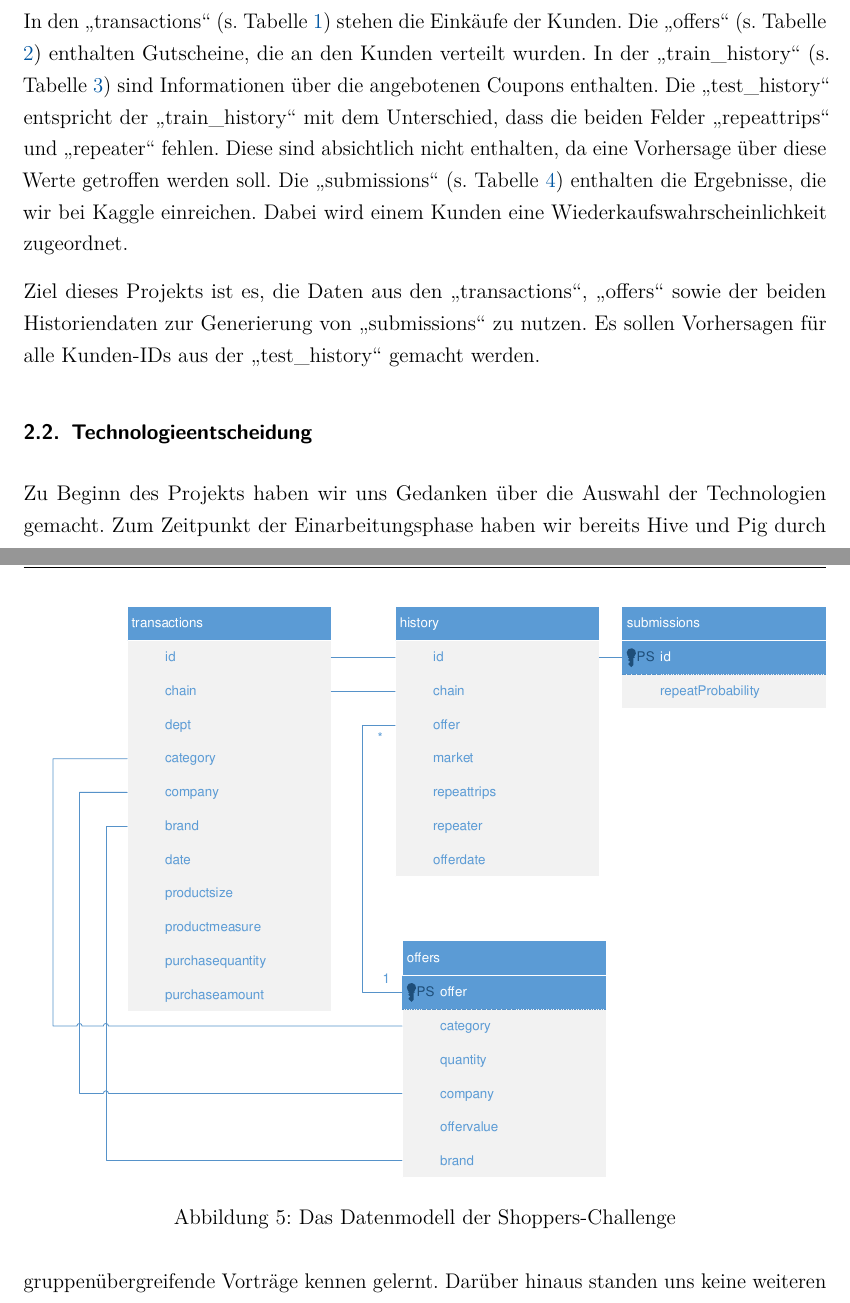
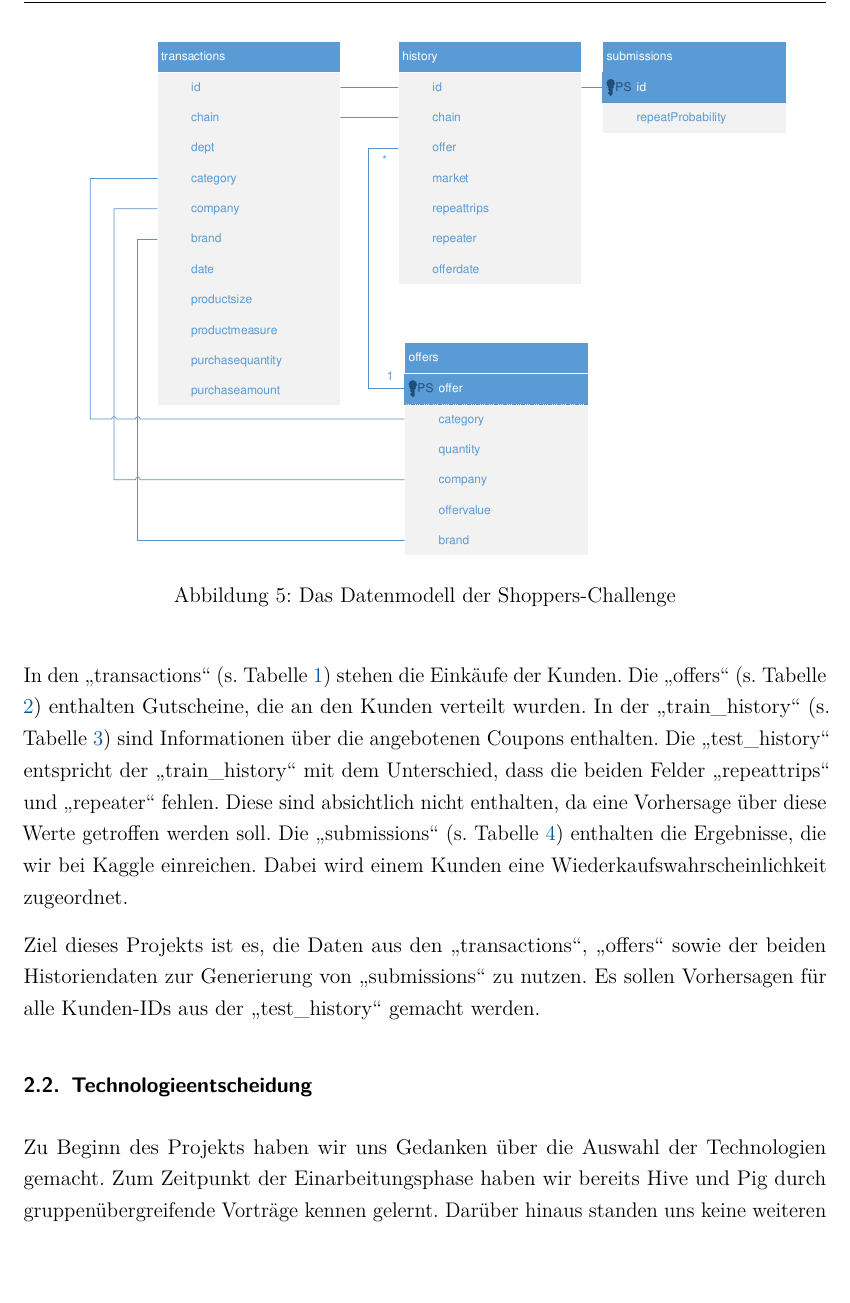
Before and after one commit to w-hs/bigdata, a LaTeX document (doku/Ausarbeitung.tex, which reads doku/Inhalt/Einarbeitung.tex): two parts of pages 5 and 6 of 29 before the commit and part of page 6 of 30 after it, the two joined at a grey line, cut so that both start at the same text, the shorter picture padded with empty space. Compiled offline with pdfLaTeX; an older LaTeX class or package is replaced by its successor.

Commit message:
Anpassungen an der Grafik

```diff
--- a/doku/Inhalt/Einarbeitung.tex
+++ b/doku/Inhalt/Einarbeitung.tex
@@ -6,9 +6,9 @@ In der Einarbeitungsphase haben wir uns zunächst für eine Hadoop-Arbeitsumgebu
 \subsection{Datenmodell}
 Abbildung \ref{fig:ShoppersTables} zeigt das Datenmodell, dass aus den Entitäten "`transactions"', "`history"', "'offers"', und "`submissions"' besteht.
 
-\begin{figure}[h]
+\begin{figure}[H]
 \centering
-\includegraphics[width=1\linewidth]{Bilder/ShoppersTables}
+\includegraphics[width=0.9\linewidth]{Bilder/ShoppersTables}
 \caption{Das Datenmodell der Shoppers-Challenge}
 \label{fig:ShoppersTables}
 \end{figure}
```
